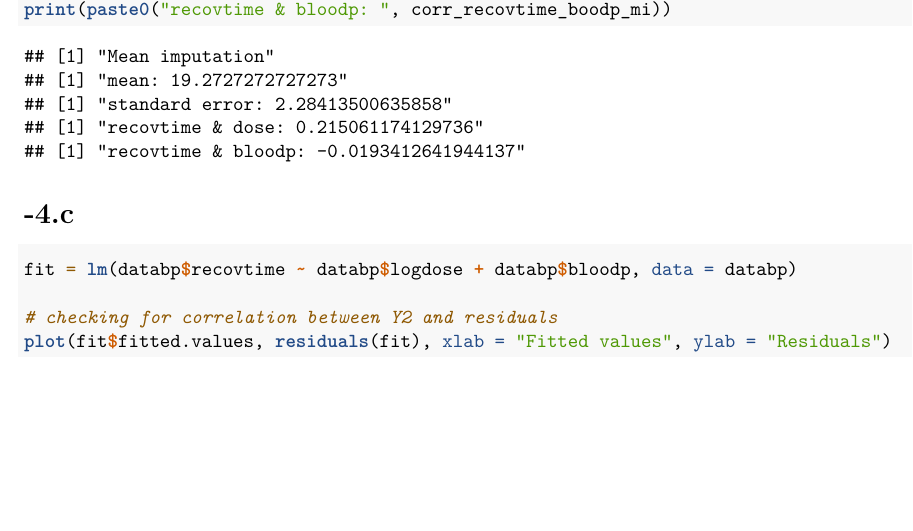
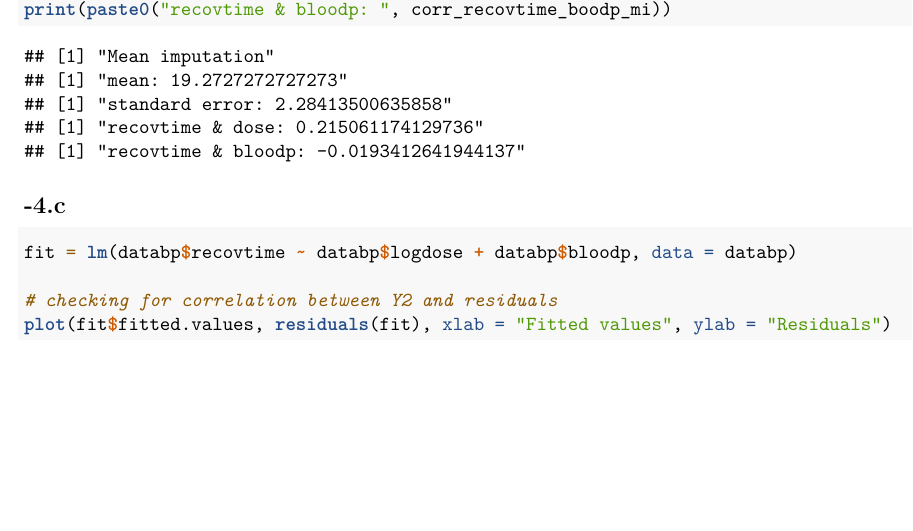
Before and after one commit to TedOiler/ida_assignment_1, an R Markdown document (assignment_1.Rmd): part of page 10 of 14, cut so that both start at the same text. Rendered offline with R 4.5, knitr and Pandoc, then LaTeX, with nearby package versions.

Commit message:
formating of pdf file

````diff
--- a/assignment_1.Rmd
+++ b/assignment_1.Rmd
@@ -195,7 +195,7 @@ print(paste0("standard error: " , se_mi))
 print(paste0("recovtime & dose: " , corr_recovtime_logdose_mi))
 print(paste0("recovtime & bloodp: " , corr_recovtime_boodp_mi))
 ```
-# -4.c
+## -4.c
 
 ```{r, include=TRUE, message=FALSE, tidy=TRUE, fig.align='center', results="hold"}
 fit = lm(databp$recovtime ~ databp$logdose + databp$bloodp, data = databp)
````
Also changed, not shown: assignment_1.pdf.
